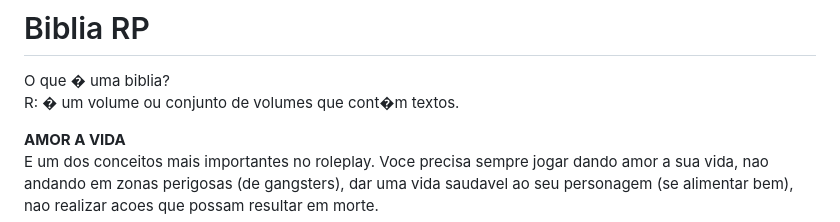
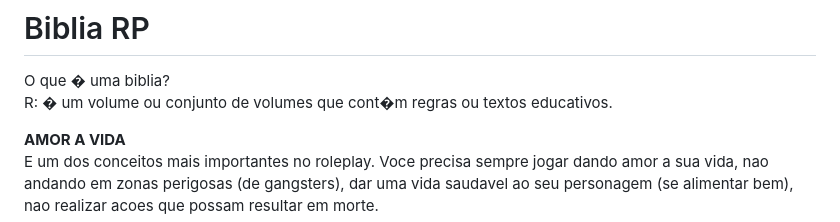
Before and after one commit to devicewhite/Device-Black, a Markdown page: biblia-rp.md, the part around the change. Drawn GitHub-style.

```diff
--- a/biblia-rp.md
+++ b/biblia-rp.md
@@ -1,6 +1,6 @@
 # Biblia RP
 O que � uma biblia?<br>
-R: � um volume ou conjunto de volumes que cont�m textos.
+R: � um volume ou conjunto de volumes que cont�m regras ou textos educativos.
 
 <b>AMOR A VIDA</b><br>
 E um dos conceitos mais importantes no roleplay. Voce precisa sempre jogar dando amor a sua vida, nao andando em zonas perigosas (de gangsters), dar uma vida saudavel ao seu personagem (se alimentar bem), nao realizar acoes que possam resultar em morte.
```
